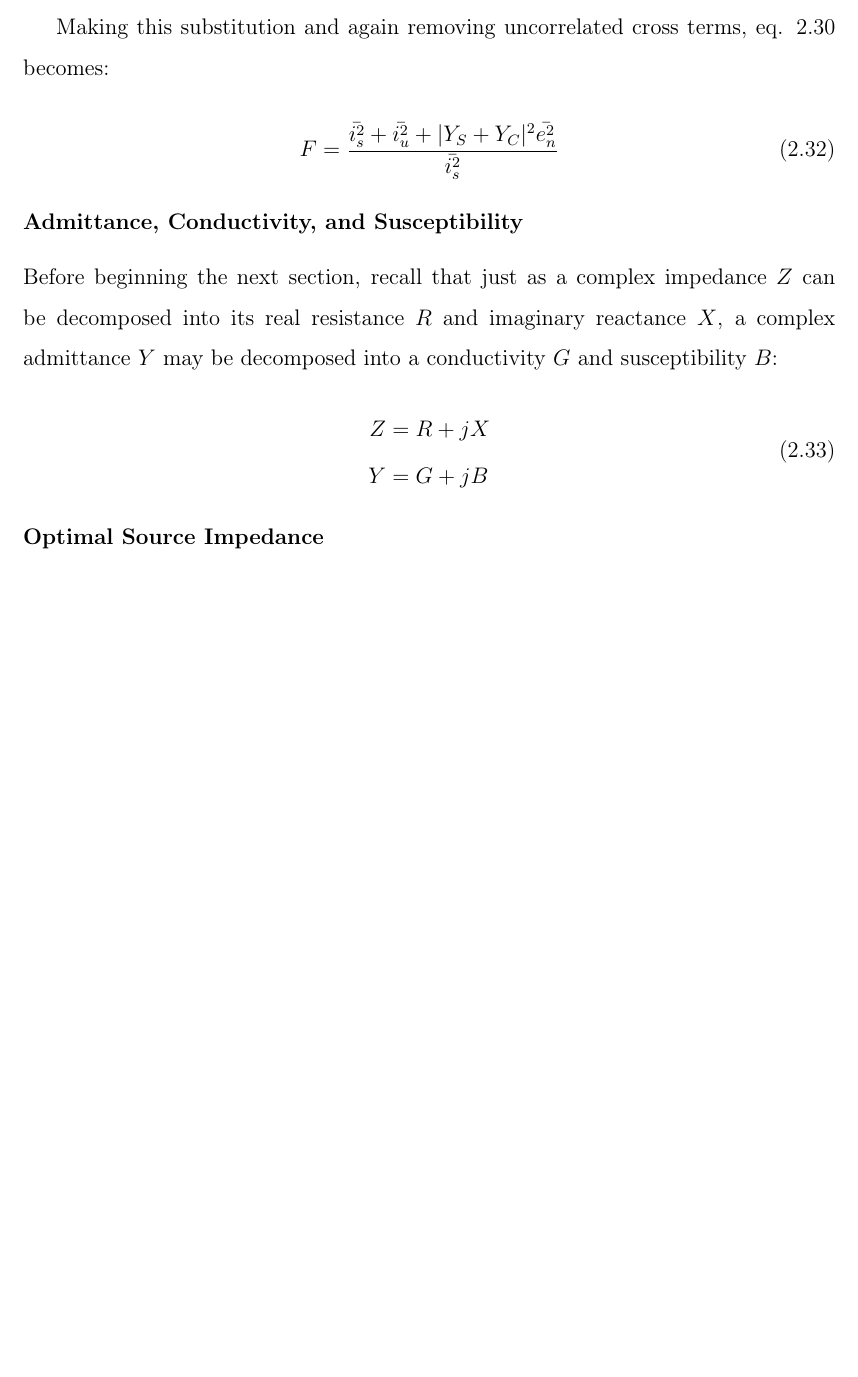
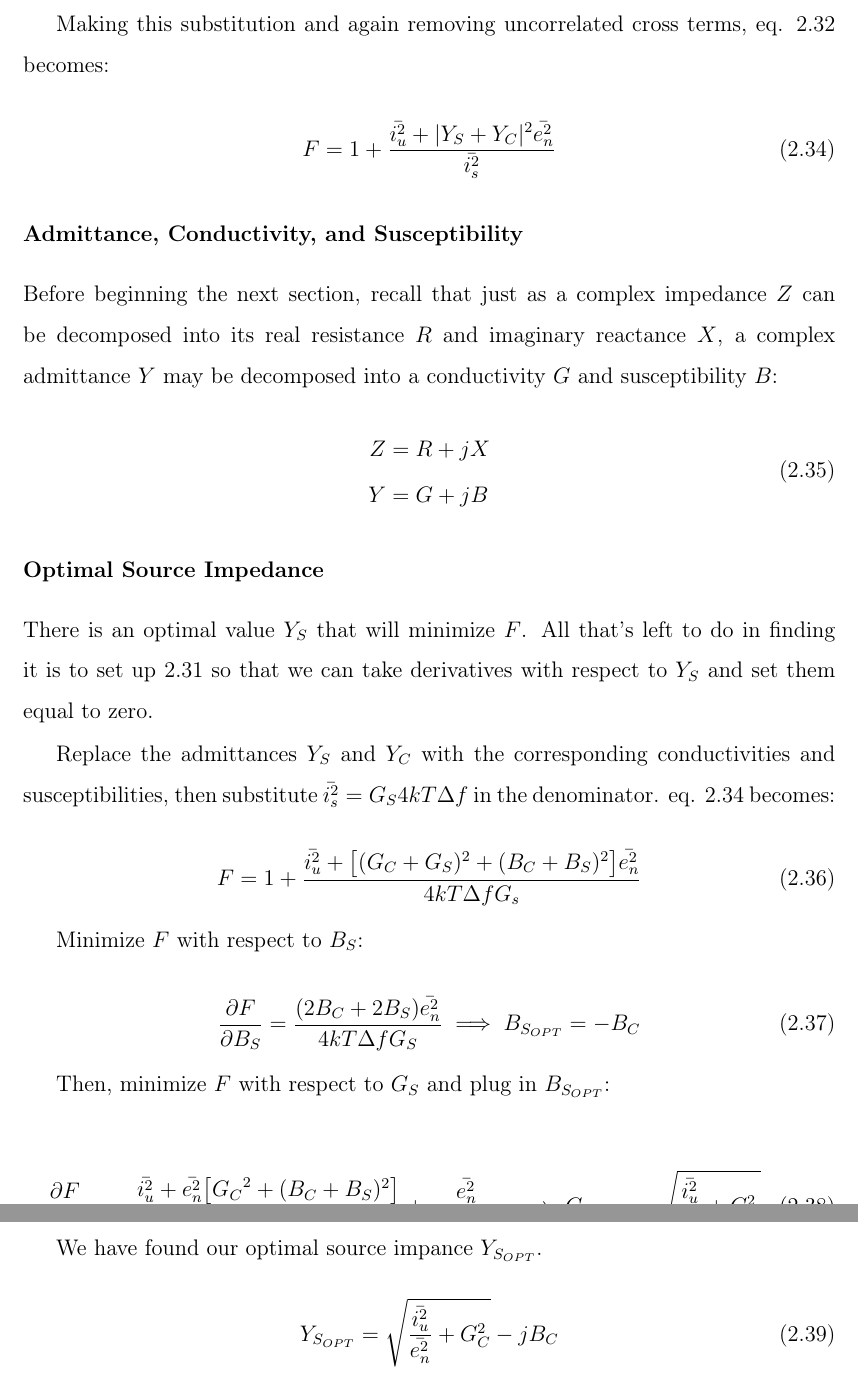
Before and after one commit to mmmspatz/meng-thesis, a LaTeX thesis (main.tex, which reads background.tex): part of page 26 of 59 before the commit and two parts of pages 27 and 28 of 61 after it, the two joined at a grey line, cut so that both start at the same text, the shorter picture padded with empty space. Compiled offline with pdfLaTeX.

Commit message:
background could be done, needs review

```diff
--- a/background.tex
+++ b/background.tex
@@ -316,7 +330,7 @@ a current and a voltage.
 Making this substitution and again removing uncorrelated cross terms, eq. \ref{eq:2port_noisefactor_2} becomes:
 
 \begin{equation}\label{eq:2port_noisefactor_3}
-    F = \frac{\bar{i_s^2} + \bar{i_u^2} + |Y_S + Y_C|^2 \bar{e_n^2}}{\bar{i_s^2}}
+    F = 1 + \frac{\bar{i_u^2} + |Y_S + Y_C|^2 \bar{e_n^2}}{\bar{i_s^2}}
 \end{equation}
 
 \subsubsection{Admittance, Conductivity, and Susceptibility}
@@ -332,3 +346,31 @@ susceptibility $B$:
 \end{equation}
 
 \subsubsection{Optimal Source Impedance}
+There is an optimal value $Y_S$ that will minimize $F$. All that's left to do in finding it is to set up
+\ref{eq:2port_noisefactor} so that we can take derivatives with respect to $Y_S$ and set them equal to zero.
+
+Replace the admittances $Y_S$ and $Y_C$ with the corresponding conductivities and susceptibilities, then substitute
+$\bar{i_s^2} = G_S 4kT\Delta f$ in the denominator. eq. \ref{eq:2port_noisefactor_3} becomes:
+
+\begin{equation}\label{eq:2port_noisefactor_4}
+    F = 1 + \frac{\bar{i_u^2} + \big[(G_C+G_S)^2 + (B_C+B_S)^2\big] \bar{e_n^2}}{4kT \Delta f G_s}
+\end{equation}
+
+Minimize $F$ with respect to $B_S$:
+
+\begin{equation}\label{eq:partial_B_S}
+    \frac{\partial F}{\partial B_S} = \frac{(2 B_C + 2 B_S) \bar{e_n^2}}{4kT\Delta f G_S} \implies B_{S_{OPT}} = -B_C
+\end{equation}
+
+Then, minimize $F$ with respect to $G_S$ and plug in $B_{S_{OPT}}$:
+
+\begin{equation}\label{eq:partial_G_S}
+    \frac{\partial F}{\partial G_S} = -\frac{\bar{i_u^2} + \bar{e_n^2} \big[{G_C}^2 + (B_C+B_S)^2 \big]}{4kT\Delta f
+    {G_S}^2} + \frac{\bar{e_n^2}}{4 kT\Delta f} \implies G_{S_{OPT}} = \sqrt{\frac{\bar{i_u^2}}{\bar{e_n^2}} + G_C^2}
+\end{equation}
+
+We have found our optimal source impance $Y_{S_{OPT}}$.
+
+\begin{equation}\label{eq:y_opt}
+    Y_{S_{OPT}} =  \sqrt{\frac{\bar{i_u^2}}{\bar{e_n^2}} + G_C^2} - j B_C
+\end{equation}
```
Also changed, not shown: background.tex (50 more changed lines).
